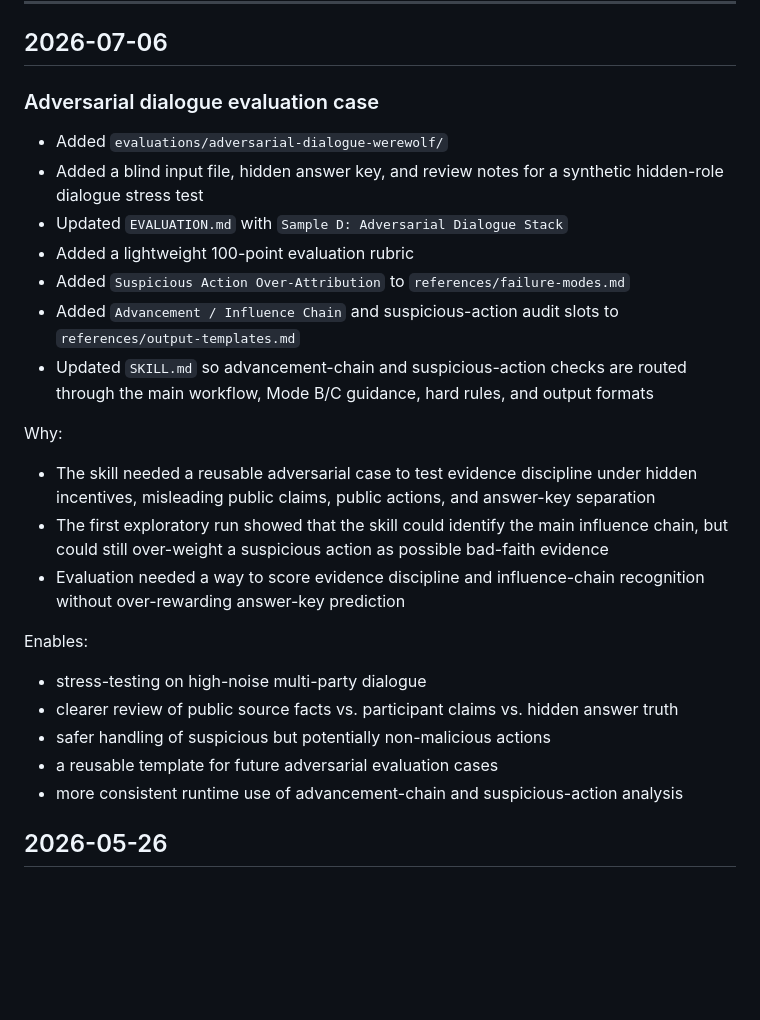
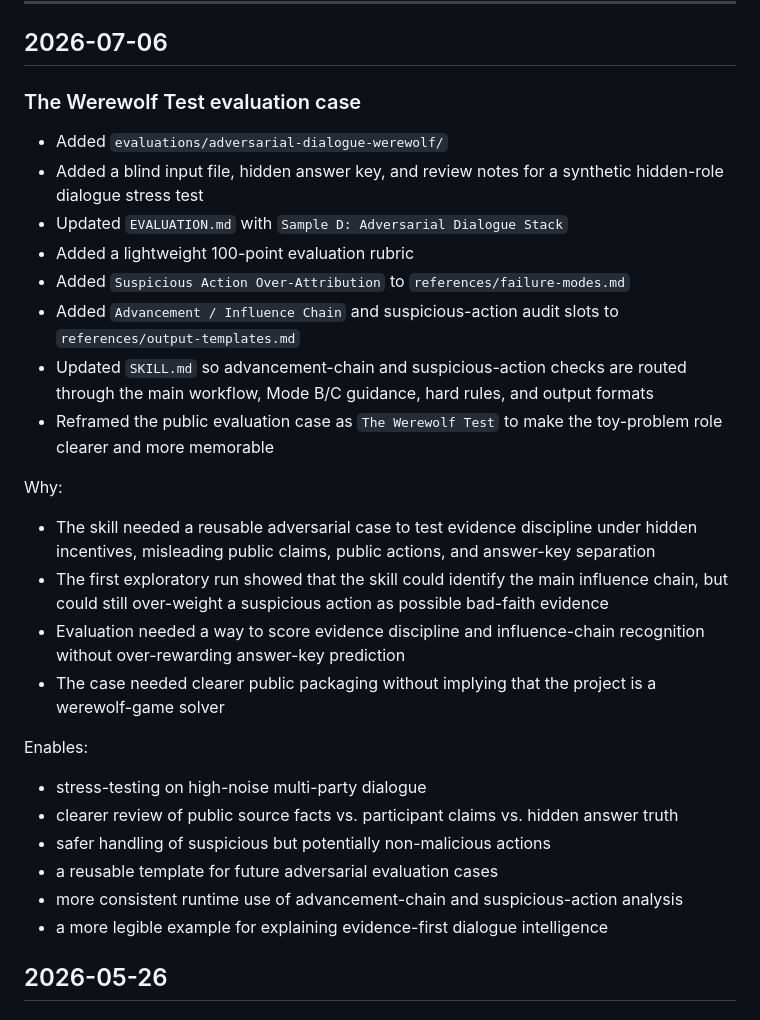
Before and after one commit to dlxeva/biz-retro-analyzer, a Markdown page: CHANGELOG.md, the part around the change. Drawn GitHub-style; blank space fills up the shorter version.

Commit message:
Reframe changelog around The Werewolf Test

```diff
--- a/CHANGELOG.md
+++ b/CHANGELOG.md
@@ -12,7 +12,7 @@ The format is intentionally lightweight:
 
 ## 2026-07-06
 
-### Adversarial dialogue evaluation case
+### The Werewolf Test evaluation case
 
 - Added `evaluations/adversarial-dialogue-werewolf/`
 - Added a blind input file, hidden answer key, and review notes for a synthetic hidden-role dialogue stress test
@@ -21,12 +21,14 @@ The format is intentionally lightweight:
 - Added `Suspicious Action Over-Attribution` to `references/failure-modes.md`
 - Added `Advancement / Influence Chain` and suspicious-action audit slots to `references/output-templates.md`
 - Updated `SKILL.md` so advancement-chain and suspicious-action checks are routed through the main workflow, Mode B/C guidance, hard rules, and output formats
+- Reframed the public evaluation case as `The Werewolf Test` to make the toy-problem role clearer and more memorable
 
 Why:
 
 - The skill needed a reusable adversarial case to test evidence discipline under hidden incentives, misleading public claims, public actions, and answer-key separation
 - The first exploratory run showed that the skill could identify the main influence chain, but could still over-weight a suspicious action as possible bad-faith evidence
 - Evaluation needed a way to score evidence discipline and influence-chain recognition without over-rewarding answer-key prediction
+- The case needed clearer public packaging without implying that the project is a werewolf-game solver
 
 Enables:
 
@@ -35,6 +37,7 @@ Enables:
 - safer handling of suspicious but potentially non-malicious actions
 - a reusable template for future adversarial evaluation cases
 - more consistent runtime use of advancement-chain and suspicious-action analysis
+- a more legible example for explaining evidence-first dialogue intelligence
 
 ## 2026-05-26
 
```
